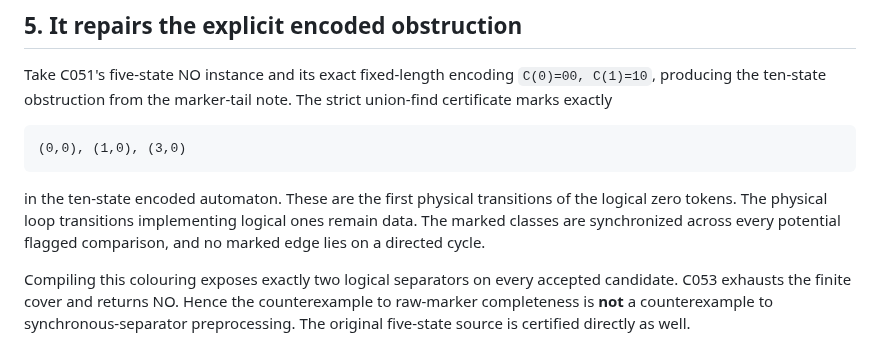
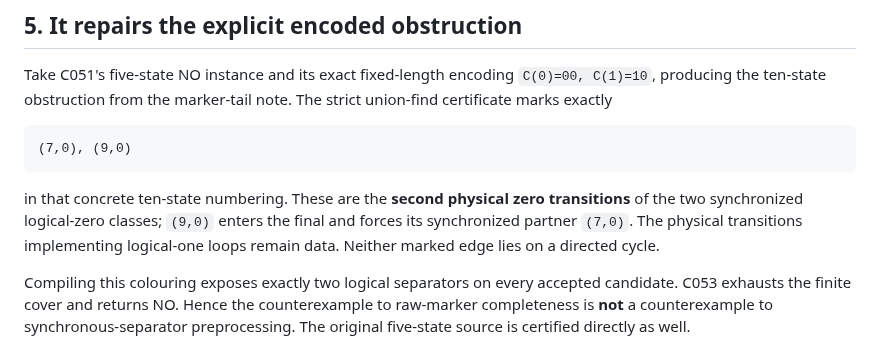
Before and after one commit to mhenglein/subtype-entailment, a Markdown page: notes/2026-09-08-synchronous-separators.md, the part around the change. Drawn GitHub-style.

Commit message:
Correct encoded separator provenance

```diff
--- a/notes/2026-09-08-synchronous-separators.md
+++ b/notes/2026-09-08-synchronous-separators.md
@@ -70,9 +70,9 @@ Therefore, when C056 certifies the compiled instance, its answer transfers exact
 
 Take C051's five-state NO instance and its exact fixed-length encoding `C(0)=00, C(1)=10`, producing the ten-state obstruction from the marker-tail note. The strict union-find certificate marks exactly
 
-    (0,0), (1,0), (3,0)
+    (7,0), (9,0)
 
-in the ten-state encoded automaton. These are the first physical transitions of the logical zero tokens. The physical loop transitions implementing logical ones remain data. The marked classes are synchronized across every potential flagged comparison, and no marked edge lies on a directed cycle.
+in that concrete ten-state numbering. These are the **second physical zero transitions** of the two synchronized logical-zero classes; `(9,0)` enters the final and forces its synchronized partner `(7,0)`. The physical transitions implementing logical-one loops remain data. Neither marked edge lies on a directed cycle.
 
 Compiling this colouring exposes exactly two logical separators on every accepted candidate. C053 exhausts the finite cover and returns NO. Hence the counterexample to raw-marker completeness is **not** a counterexample to synchronous-separator preprocessing. The original five-state source is certified directly as well.
 
```
